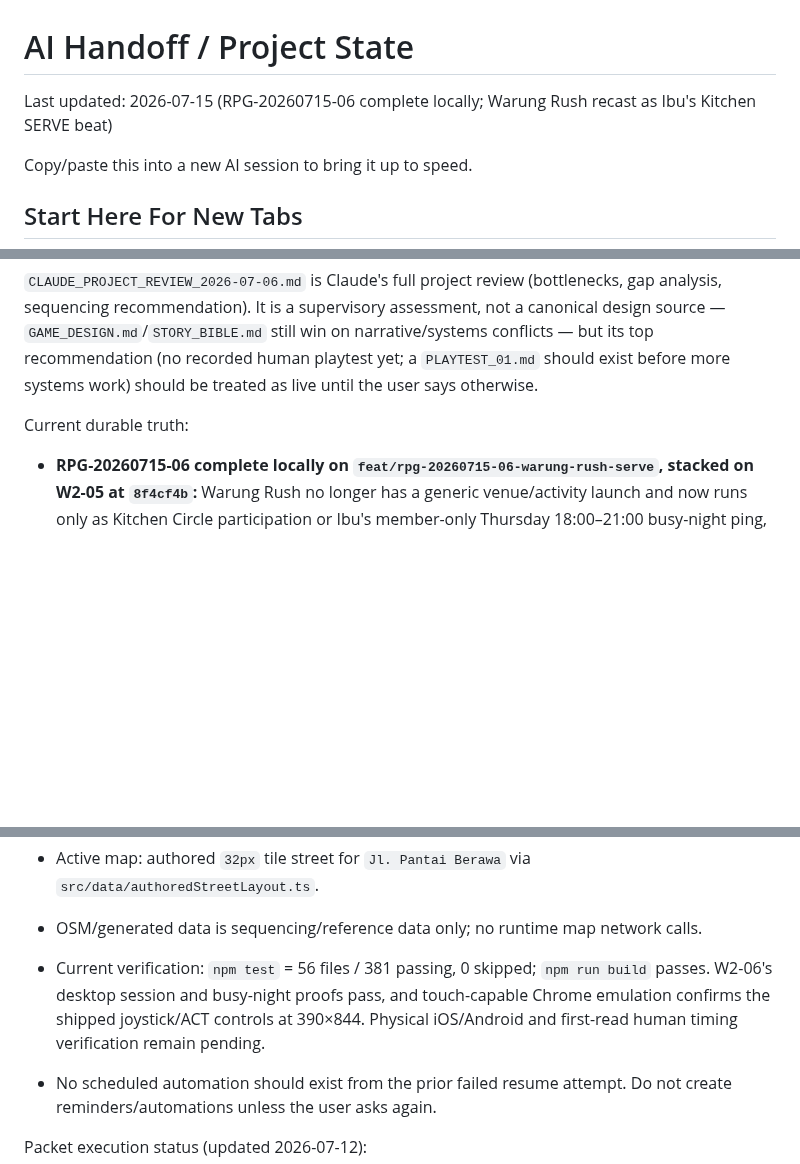
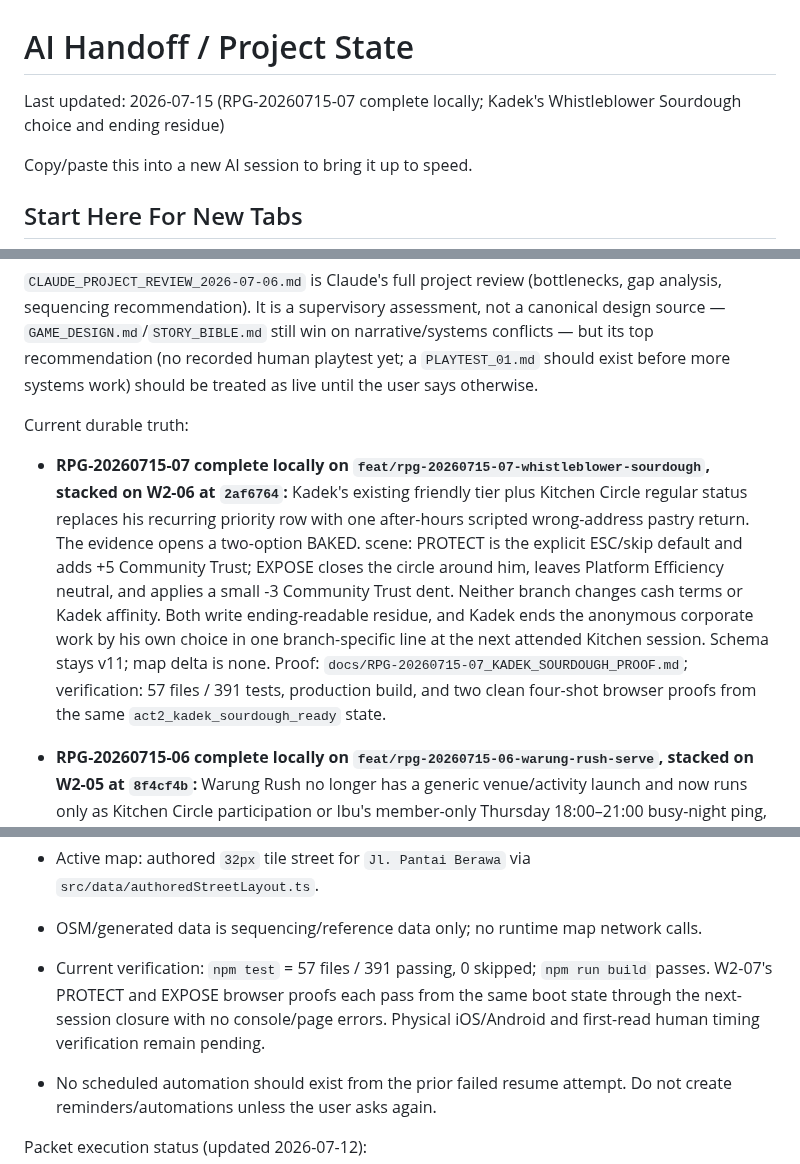
Before and after one commit to JohnSwatica/bali-life-rpg, a Markdown page: STATE.md, 3 parts joined by grey strips. Drawn GitHub-style; blank space fills up the shorter version.

```diff
--- a/STATE.md
+++ b/STATE.md
@@ -1,6 +1,6 @@
 # AI Handoff / Project State
 
-Last updated: 2026-07-15 (RPG-20260715-06 complete locally; Warung Rush recast as Ibu's Kitchen SERVE beat)
+Last updated: 2026-07-15 (RPG-20260715-07 complete locally; Kadek's Whistleblower Sourdough choice and ending residue)
 
 Copy/paste this into a new AI session to bring it up to speed.
 
@@ -11,6 +11,8 @@ If a new AI tab gets only "keep working", it must first read `AGENTS.md`, this f
 `CLAUDE_PROJECT_REVIEW_2026-07-06.md` is Claude's full project review (bottlenecks, gap analysis, sequencing recommendation). It is a supervisory assessment, not a canonical design source — `GAME_DESIGN.md`/`STORY_BIBLE.md` still win on narrative/systems conflicts — but its top recommendation (no recorded human playtest yet; a `PLAYTEST_01.md` should exist before more systems work) should be treated as live until the user says otherwise.
 
 Current durable truth:
+
+- **RPG-20260715-07 complete locally on `feat/rpg-20260715-07-whistleblower-sourdough`, stacked on W2-06 at `2af6764`:** Kadek's existing friendly tier plus Kitchen Circle regular status replaces his recurring priority row with one after-hours scripted wrong-address pastry return. The evidence opens a two-option BAKED. scene: PROTECT is the explicit ESC/skip default and adds +5 Community Trust; EXPOSE closes the circle around him, leaves Platform Efficiency neutral, and applies a small -3 Community Trust dent. Neither branch changes cash terms or Kadek affinity. Both write ending-readable residue, and Kadek ends the anonymous corporate work by his own choice in one branch-specific line at the next attended Kitchen session. Schema stays v11; map delta is none. Proof: `docs/RPG-20260715-07_KADEK_SOURDOUGH_PROOF.md`; verification: 57 files / 391 tests, production build, and two clean four-shot browser proofs from the same `act2_kadek_sourdough_ready` state.
 
 - **RPG-20260715-06 complete locally on `feat/rpg-20260715-06-warung-rush-serve`, stacked on W2-05 at `8f4cf4b`:** Warung Rush no longer has a generic venue/activity launch and now runs only as Kitchen Circle participation or Ibu's member-only Thursday 18:00–21:00 busy-night ping, capped at one stable message/completion per week. Session attendance resolves only after the unchanged 75-second rush, weak rounds still count, and strong rounds add one rotating crew line. Tips are bounded at Rp 12–28 and Ibu affinity at +1–3; neither can go negative. Post-squeeze framing carries the app-tax line. Existing v11 active rush saves remain finishable; schema and map stay unchanged. Proof: `docs/RPG-20260715-06_WARUNG_SERVE_PROOF.md`; verification: 56 files / 381 tests, production build, desktop session/busy-night proof, and touch-capable 390×844 proof green from `act2_kitchen_serve_ready`.
 
@@ -58,7 +60,7 @@ Current durable truth:
 - Save schema: `CURRENT_SCHEMA_VERSION = 11`; save key remains `bali-life-rpg.berawa-finns.save.v1`.
 - Active map: authored `32px` tile street for `Jl. Pantai Berawa` via `src/data/authoredStreetLayout.ts`.
 - OSM/generated data is sequencing/reference data only; no runtime map network calls.
-- Current verification: `npm test` = 56 files / 381 passing, 0 skipped; `npm run build` passes. W2-06's desktop session and busy-night proofs pass, and touch-capable Chrome emulation confirms the shipped joystick/ACT controls at 390×844. Physical iOS/Android and first-read human timing verification remain pending.
+- Current verification: `npm test` = 57 files / 391 passing, 0 skipped; `npm run build` passes. W2-07's PROTECT and EXPOSE browser proofs each pass from the same boot state through the next-session closure with no console/page errors. Physical iOS/Android and first-read human timing verification remain pending.
 - No scheduled automation should exist from the prior failed resume attempt. Do not create reminders/automations unless the user asks again.
 
 Packet execution status (updated 2026-07-12):
```
Also changed, not shown: DECISIONS.md (+8 -0 lines), docs/RPG-20260715-07_KADEK_SOURDOUGH_PROOF.md (added, +99 -0 lines).
